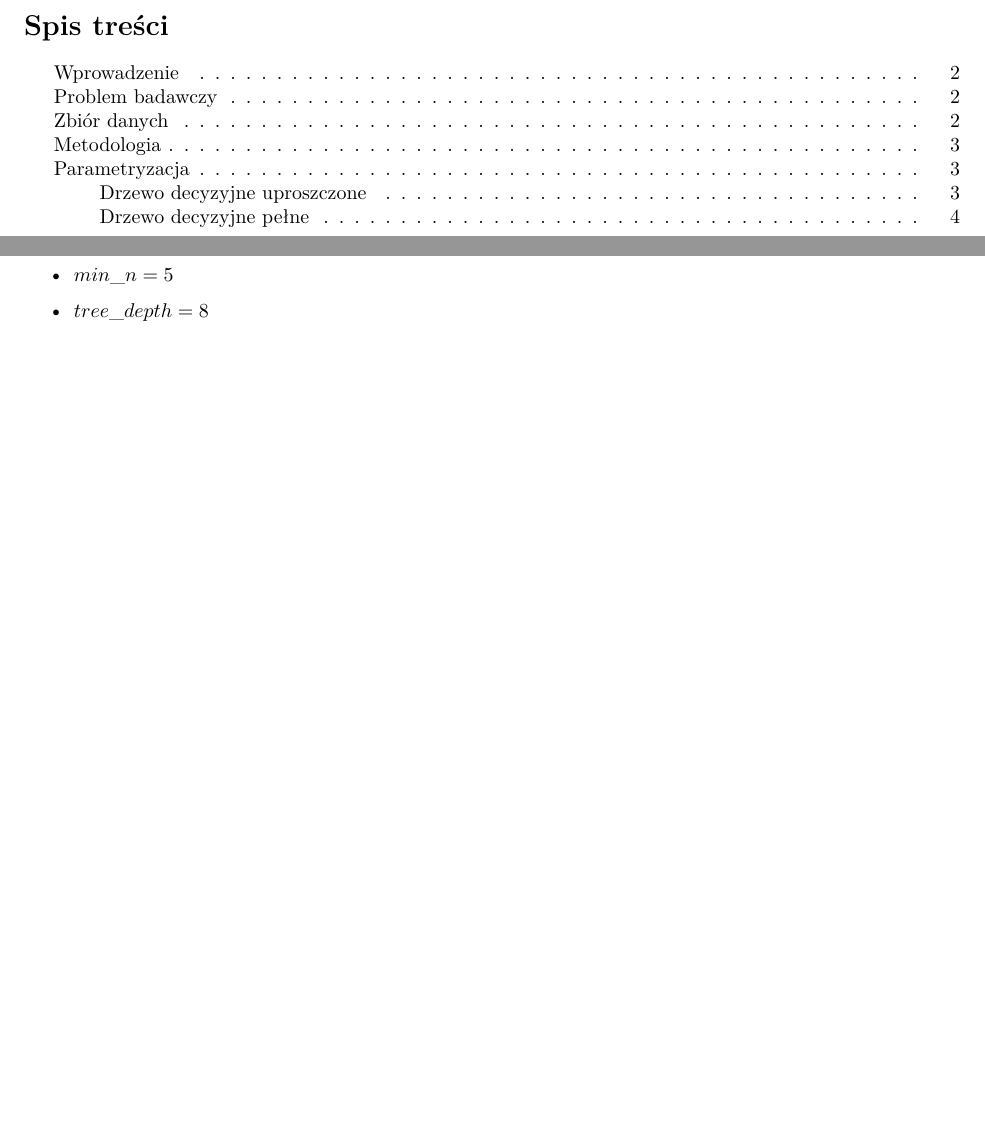
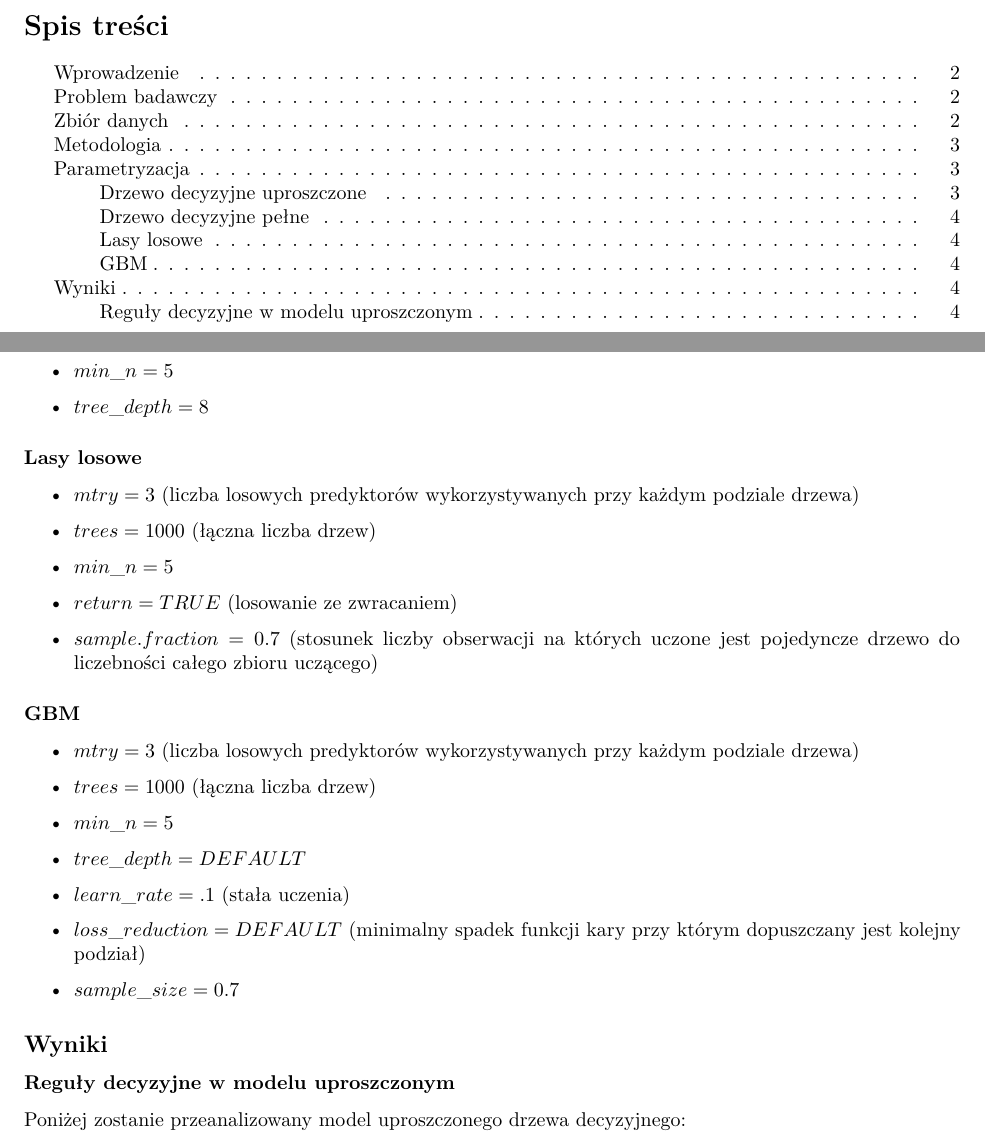
Before and after one commit to jcierocki/BankChurnClassification, an R Markdown document (docs/report1.Rmd): two parts of pages 2 and 5 of 5, joined at a grey line, cut so that both start at the same text, the shorter picture padded with empty space. Rendered offline with R 4.5, knitr and Pandoc, then LaTeX, with nearby package versions; some code elsewhere in the file could not run offline.

Commit message:
Minor update.

````diff
--- a/docs/report1.Rmd
+++ b/docs/report1.Rmd
@@ -153,3 +157,35 @@ Poniżej przedstawiono parametryzację wszystkich omawianych w dalszej części
   \item $min\_n = 5$
   \item $tree\_depth = 8$
 \end{itemize}
+
+### Lasy losowe
+
+\begin{itemize}
+  \item $mtry = 3$ (liczba losowych predyktorów wykorzystywanych przy każdym podziale drzewa)
+  \item $trees = 1000$ (łączna liczba drzew)
+  \item $min\_n = 5$
+  \item $return = TRUE$ (losowanie ze zwracaniem)
+  \item $sample.fraction = 0.7$ (stosunek liczby obserwacji na których uczone jest pojedyncze drzewo do liczebności całego zbioru uczącego)
+\end{itemize}
+
+### GBM
+
+\begin{itemize}
+  \item $mtry = 3$ (liczba losowych predyktorów wykorzystywanych przy każdym podziale drzewa)
+  \item $trees = 1000$ (łączna liczba drzew)
+  \item $min\_n = 5$
+  \item $tree\_depth = DEFAULT$
+  \item $learn\_rate = .1$ (stała uczenia)
+  \item $loss\_reduction = DEFAULT$ (minimalny spadek funkcji kary przy którym dopuszczany jest kolejny podział)
+  \item $sample\_size = 0.7$
+\end{itemize}
+
+## Wyniki
+
+### Reguły decyzyjne w modelu uproszczonym
+
+Poniżej zostanie przeanalizowany model uproszczonego drzewa decyzyjnego:
+
+```{r}
+
+```
````
Also changed, not shown: gbm.R (+2 -2 lines), docs/report1.Rmd (14 more changed lines).
